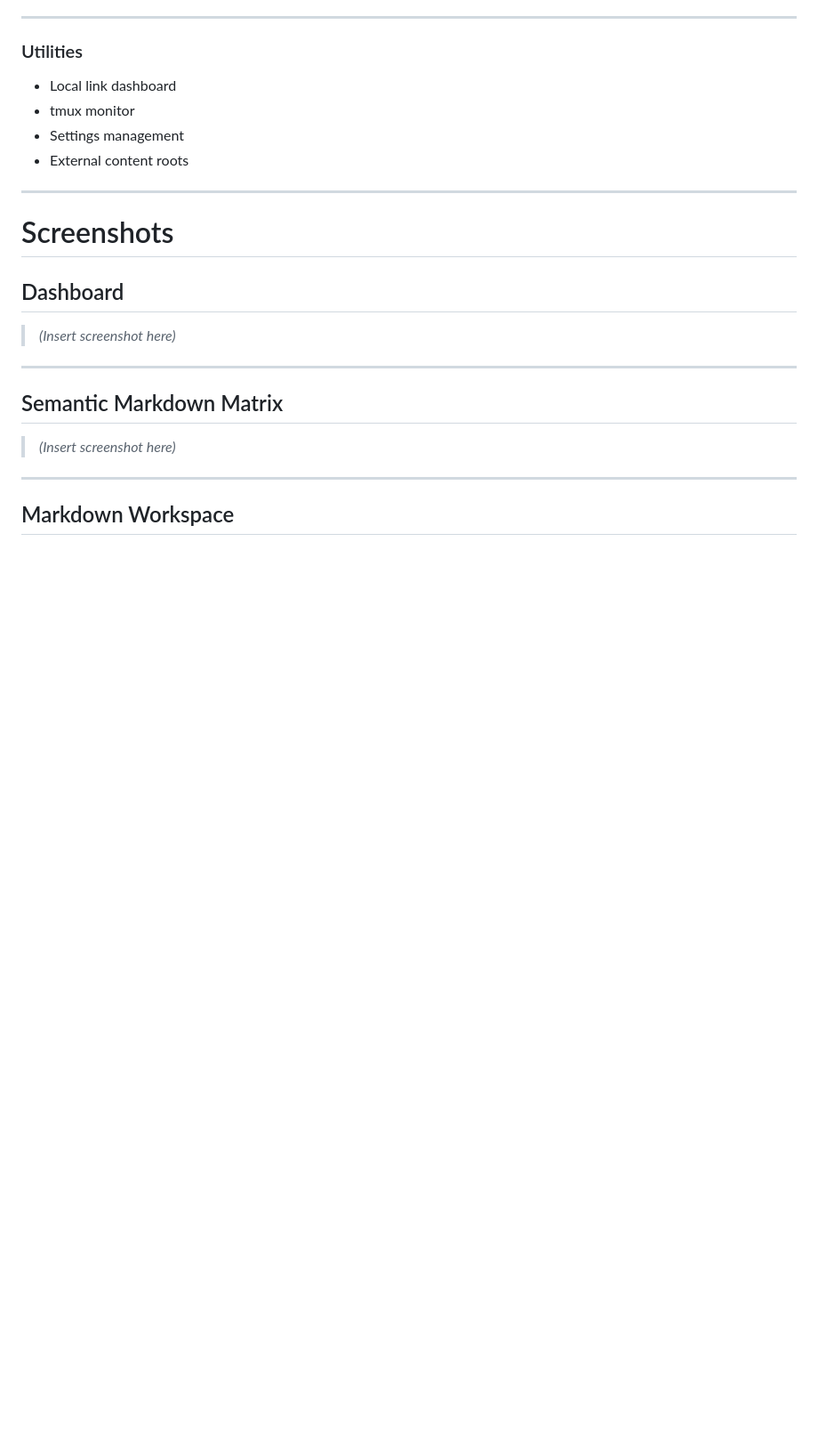
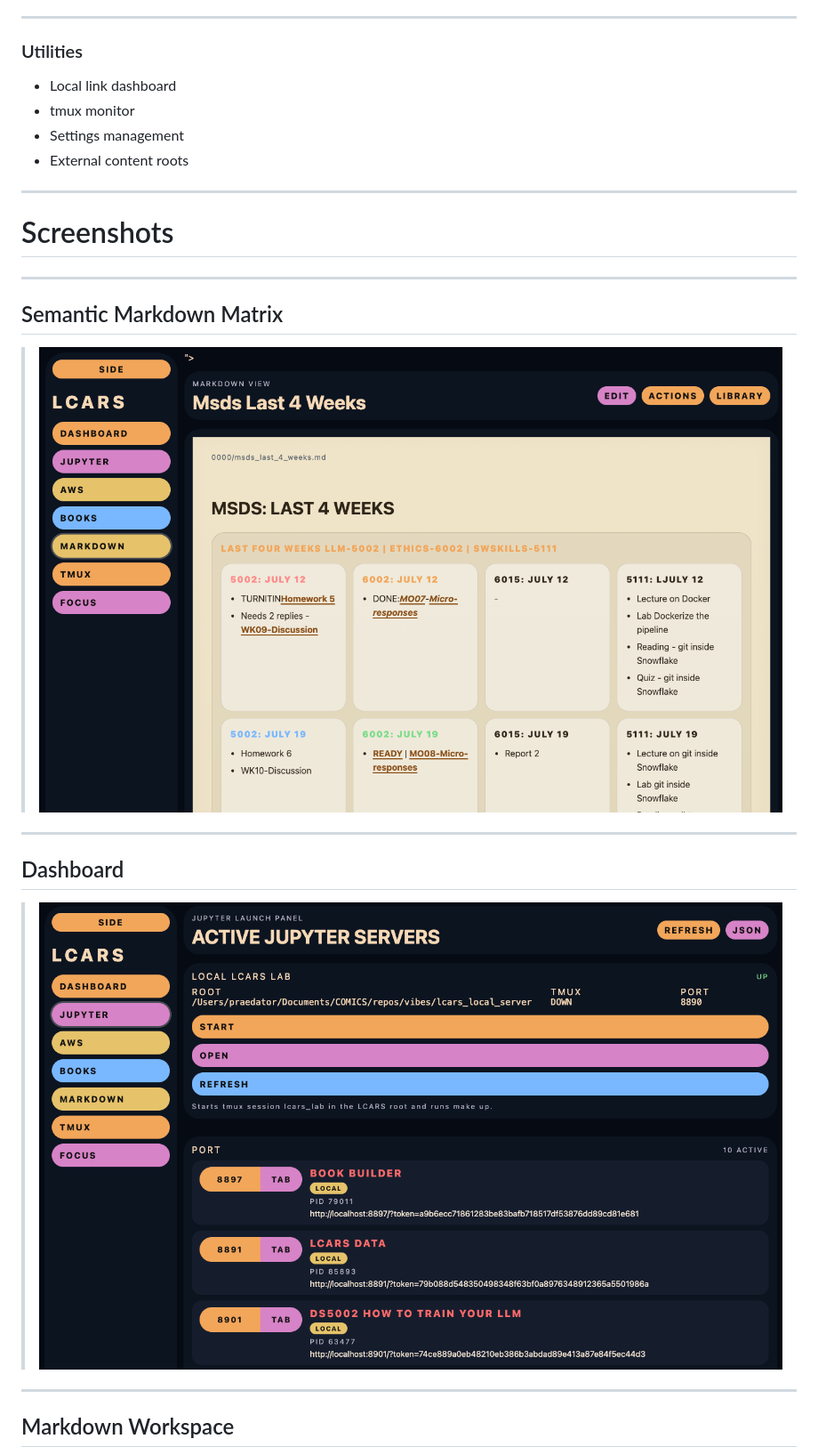
Before and after one commit to Niarfe/lcars_local_server, a Markdown page: README.md, the part around one of its changes. Shown at 89% size. Drawn GitHub-style; blank space fills up the shorter version.

```diff
--- a/README.md
+++ b/README.md
@@ -100,15 +100,17 @@ allowing ordinary Markdown to become visual dashboards while remaining portable.
 
 # Screenshots
 
-## Dashboard
-
-> *(Insert screenshot here)*
-
 ---
 
 ## Semantic Markdown Matrix
 
-> *(Insert screenshot here)*
+> ![markdown](images/semantic_matrix.png)
+
+---
+
+## Dashboard
+
+> ![markdown](images/jupyter_servers.png)
 
 ---
 
```
Also changed, not shown: other parts of README.md (+1 -1 lines).
